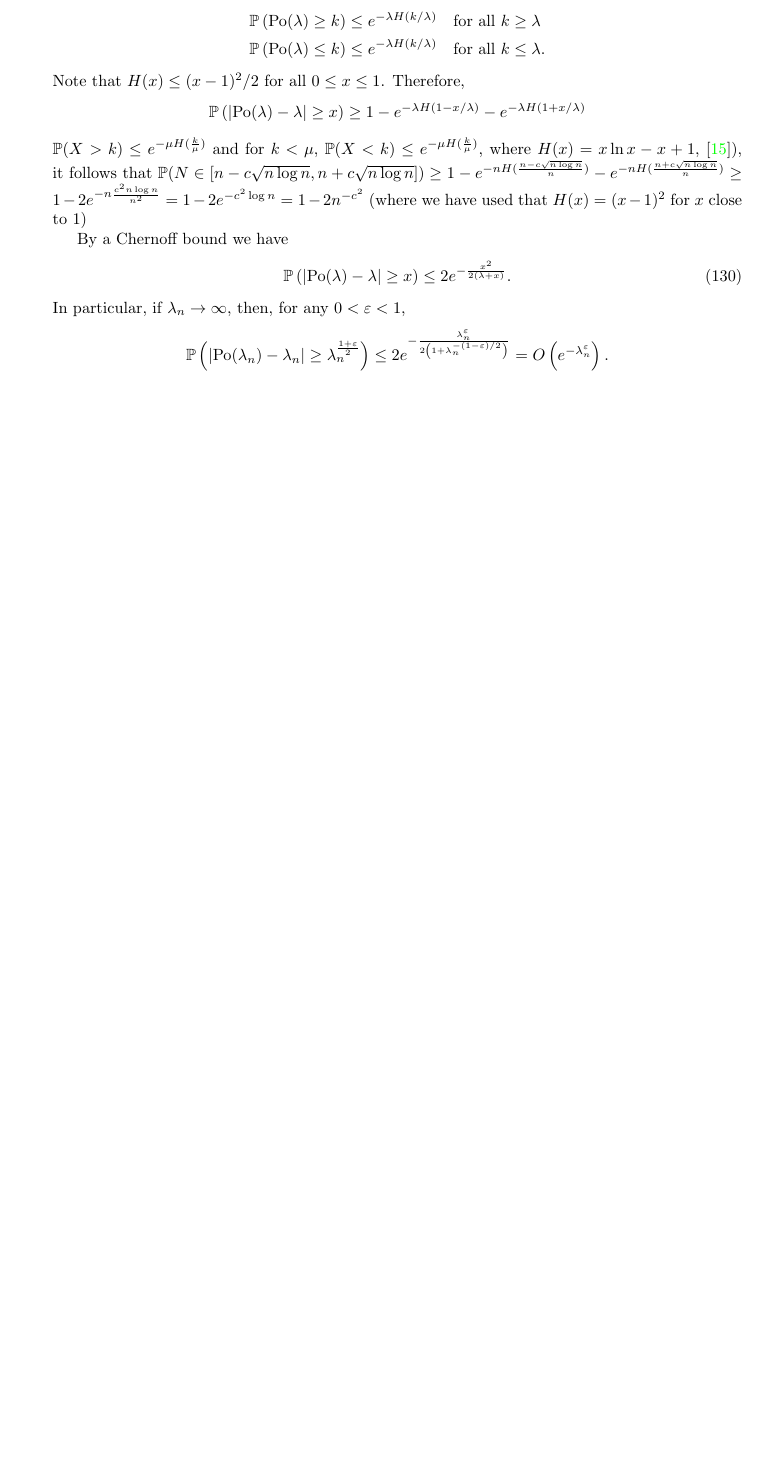
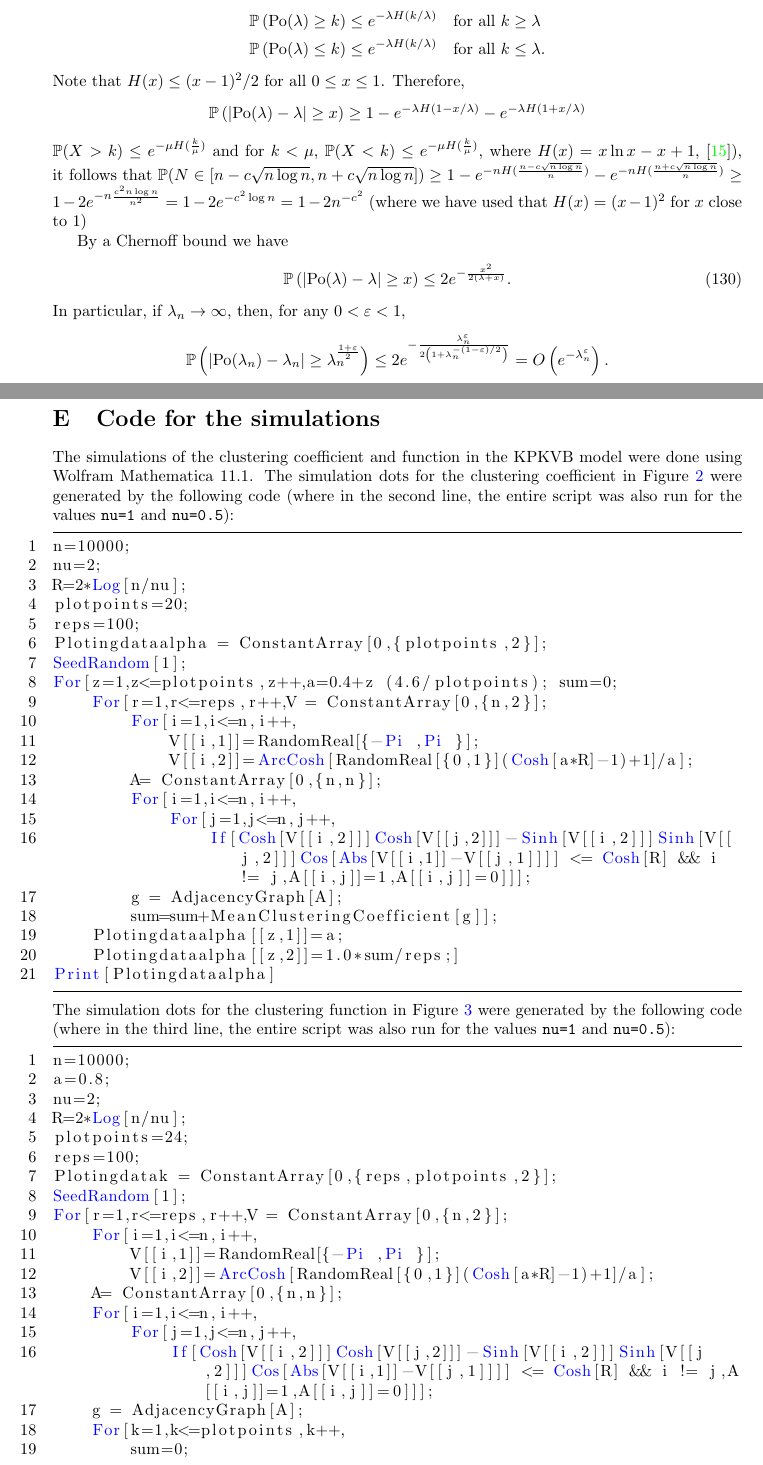
Before and after one commit to gjyvarro/Exact-asymptotic-expressions-for-local-clustering-in-hyperbolic-random-graphs, a LaTeX paper (paper.tex, which reads appendix.tex): part of page 111 of 111 before the commit and two parts of pages 111 and 112 of 113 after it, the two joined at a grey line, cut so that both start at the same text, the shorter picture padded with empty space. Compiled offline with pdfLaTeX.

Commit message:
typos in section 1 and added appendix E for the simulation code

```diff
--- a/appendix.tex
+++ b/appendix.tex
@@ -397,3 +397,53 @@ In particular, if $\lambda_n \to \infty$, then, for any $0 < \varepsilon < 1$,
 %\end{align*}
 %We conclude that both sides in the claim agree.
 %\end{proof}
+
+\section{Code for the simulations}
+
+The simulations of the clustering coefficient and function in the KPKVB model were done using Wolfram Mathematica 11.1.
+The simulation dots for the clustering coefficient in Figure~\ref{fig:gamma} were generated by the following code (where in the second line, the entire script was also run for the values \verb|nu=1| and \verb|nu=0.5|):
+\begin{lstlisting}[language=Mathematica,breaklines]
+n=10000;
+nu=2;
+R=2*Log[n/nu];
+plotpoints=20;
+reps=100;
+Plotingdataalpha = ConstantArray[0,{plotpoints,2}];
+SeedRandom[1];
+For[z=1,z<=plotpoints,z++,a=0.4+z (4.6/plotpoints); sum=0;
+	For[r=1,r<=reps,r++,V = ConstantArray[0,{n,2}];
+		For[i=1,i<=n,i++,
+			V[[i,1]]=RandomReal[{-Pi ,Pi }];
+			V[[i,2]]=ArcCosh[RandomReal[{0,1}](Cosh[a*R]-1)+1]/a];
+		A= ConstantArray[0,{n,n}];
+		For[i=1,i<=n,i++,
+			For[j=1,j<=n,j++,
+				If[Cosh[V[[i,2]]]Cosh[V[[j,2]]]-Sinh[V[[i,2]]]Sinh[V[[j,2]]]Cos[Abs[V[[i,1]]-V[[j,1]]]] <= Cosh[R] && i != j,A[[i,j]]=1,A[[i,j]]=0]]];
+		g = AdjacencyGraph[A];
+		sum=sum+MeanClusteringCoefficient[g]];
+	Plotingdataalpha[[z,1]]=a;
+	Plotingdataalpha[[z,2]]=1.0*sum/reps;]
+Print[Plotingdataalpha]
+\end{lstlisting}
+The simulation dots for the clustering function in Figure~\ref{fig:gammak} were generated by the following code (where in the third line, the entire script was also run for the values \verb|nu=1| and \verb|nu=0.5|):
+\begin{lstlisting}[language=Mathematica,breaklines]
+n=10000;
+a=0.8;
+nu=2;
+R=2*Log[n/nu];
+plotpoints=24;
+reps=100;
+Plotingdatak = ConstantArray[0,{reps,plotpoints,2}];
+SeedRandom[1];
+For[r=1,r<=reps,r++,V = ConstantArray[0,{n,2}];
+	For[i=1,i<=n,i++,
+		V[[i,1]]=RandomReal[{-Pi ,Pi }];
+		V[[i,2]]=ArcCosh[RandomReal[{0,1}](Cosh[a*R]-1)+1]/a];
+	A= ConstantArray[0,{n,n}];
+	For[i=1,i<=n,i++,
+		For[j=1,j<=n,j++,
+			If[Cosh[V[[i,2]]]Cosh[V[[j,2]]]-Sinh[V[[i,2]]]Sinh[V[[j,2]]]Cos[Abs[V[[i,1]]-V[[j,1]]]] <= Cosh[R] && i != j,A[[i,j]]=1,A[[i,j]]=0]]];
+	g = AdjacencyGraph[A];
+	For[k=1,k<=plotpoints,k++,
+		sum=0;
+		result=0;
```
Also changed, not shown: introduction.tex (+16 -16 lines), paper.tex (+10 -1 lines), proof_overview_finite_k.tex (+4 -4 lines), appendix.tex (9 more changed lines).
